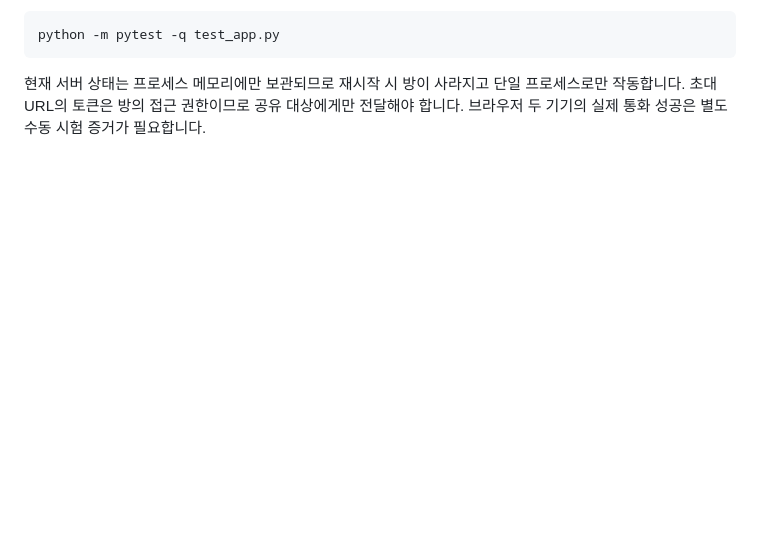
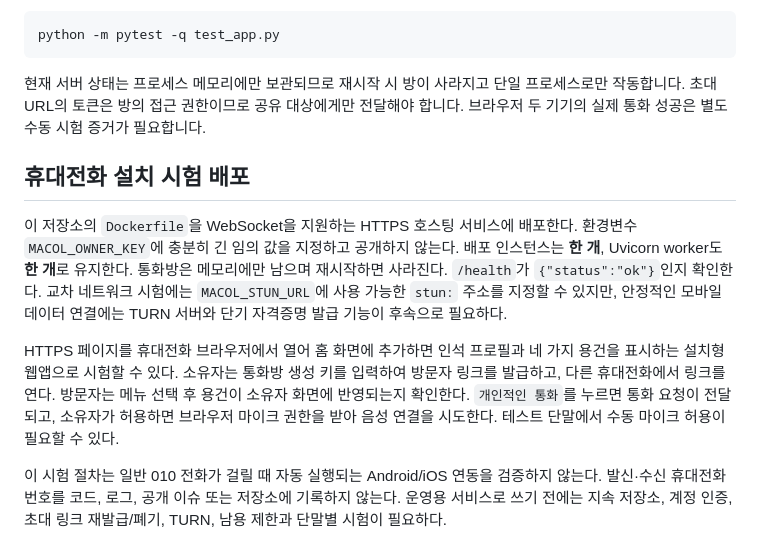
Before and after one commit to NurionHoldings/macol, a Markdown page: README.md, the part around the change. Drawn GitHub-style; blank space fills up the shorter version.

Commit message:
Document HTTPS mobile installation trial and telephony boundary

````diff
--- a/README.md
+++ b/README.md
@@ -81,3 +81,11 @@ python -m pytest -q test_app.py
 ```
 
 현재 서버 상태는 프로세스 메모리에만 보관되므로 재시작 시 방이 사라지고 단일 프로세스로만 작동합니다. 초대 URL의 토큰은 방의 접근 권한이므로 공유 대상에게만 전달해야 합니다. 브라우저 두 기기의 실제 통화 성공은 별도 수동 시험 증거가 필요합니다.
+
+## 휴대전화 설치 시험 배포
+
+이 저장소의 `Dockerfile`을 WebSocket을 지원하는 HTTPS 호스팅 서비스에 배포한다. 환경변수 `MACOL_OWNER_KEY`에 충분히 긴 임의 값을 지정하고 공개하지 않는다. 배포 인스턴스는 **한 개**, Uvicorn worker도 **한 개**로 유지한다. 통화방은 메모리에만 남으며 재시작하면 사라진다. `/health`가 `{"status":"ok"}`인지 확인한다. 교차 네트워크 시험에는 `MACOL_STUN_URL`에 사용 가능한 `stun:` 주소를 지정할 수 있지만, 안정적인 모바일 데이터 연결에는 TURN 서버와 단기 자격증명 발급 기능이 후속으로 필요하다.
+
+HTTPS 페이지를 휴대전화 브라우저에서 열어 홈 화면에 추가하면 인석 프로필과 네 가지 용건을 표시하는 설치형 웹앱으로 시험할 수 있다. 소유자는 통화방 생성 키를 입력하여 방문자 링크를 발급하고, 다른 휴대전화에서 링크를 연다. 방문자는 메뉴 선택 후 용건이 소유자 화면에 반영되는지 확인한다. `개인적인 통화`를 누르면 통화 요청이 전달되고, 소유자가 허용하면 브라우저 마이크 권한을 받아 음성 연결을 시도한다. 테스트 단말에서 수동 마이크 허용이 필요할 수 있다.
+
+이 시험 절차는 일반 010 전화가 걸릴 때 자동 실행되는 Android/iOS 연동을 검증하지 않는다. 발신·수신 휴대전화 번호를 코드, 로그, 공개 이슈 또는 저장소에 기록하지 않는다. 운영용 서비스로 쓰기 전에는 지속 저장소, 계정 인증, 초대 링크 재발급/폐기, TURN, 남용 제한과 단말별 시험이 필요하다.
````
